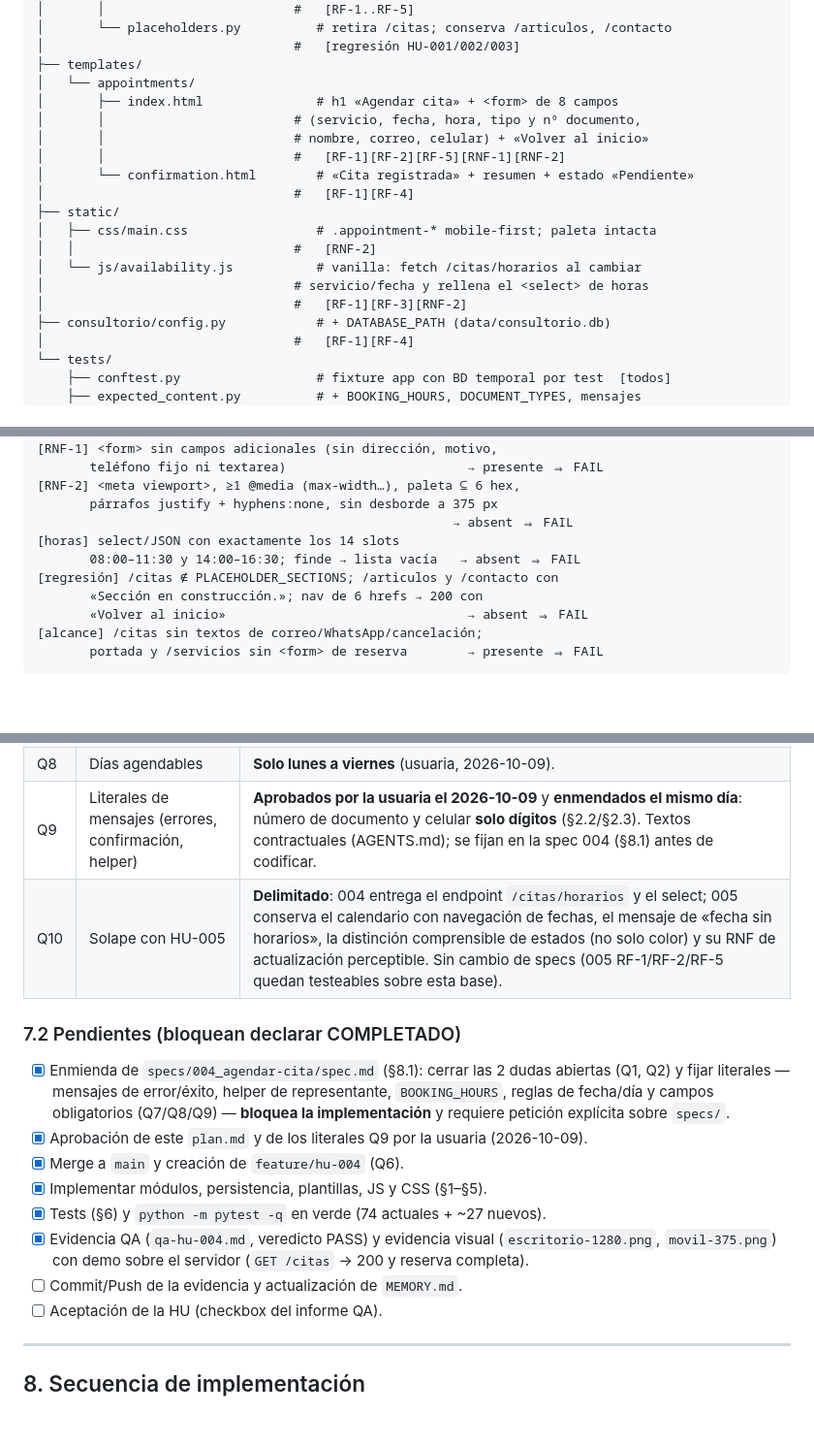
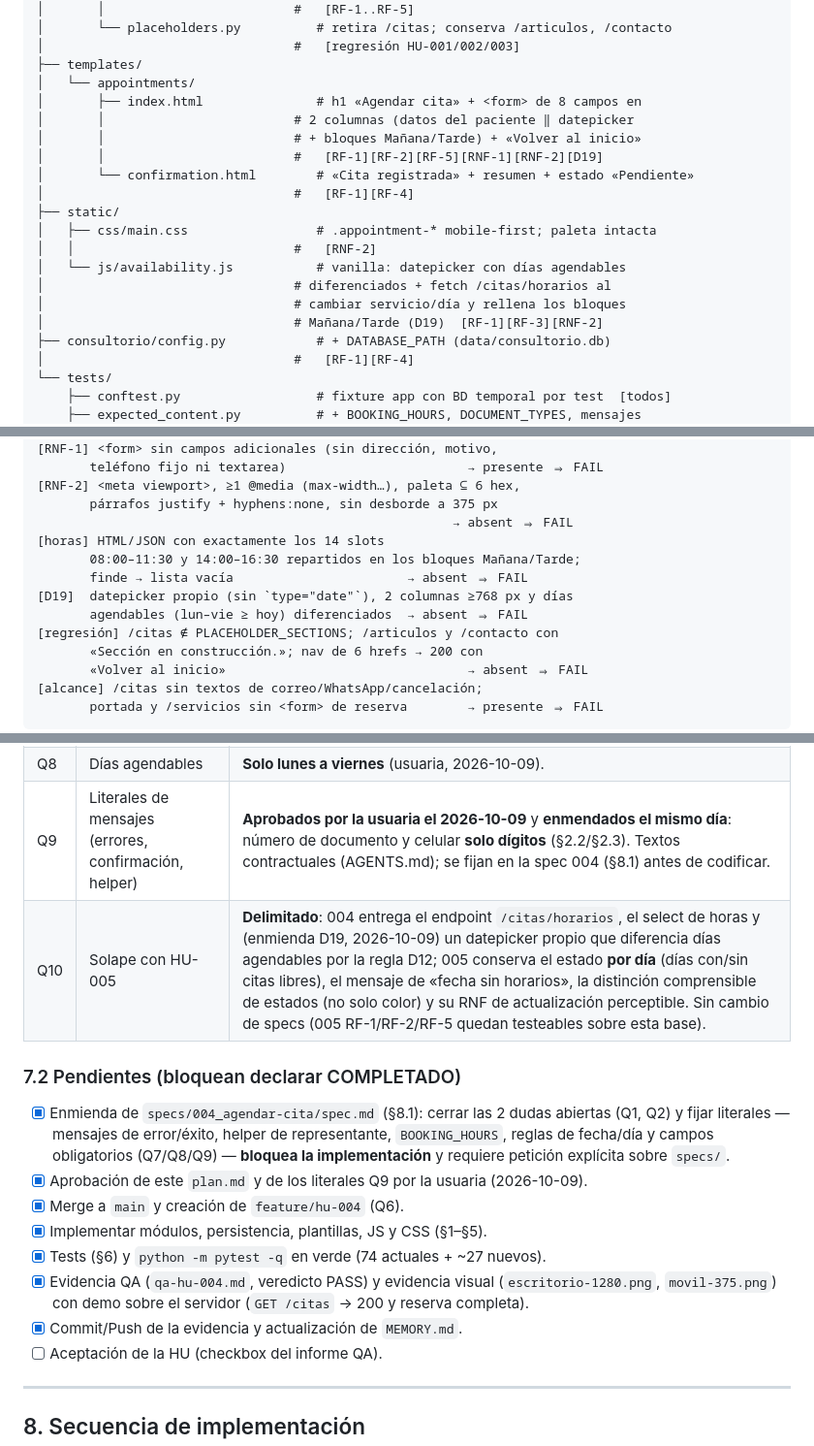
Before and after one commit to jazluz-colven/consultorio-psicologico, a Markdown page: specs/004_agendar-cita/plan.md, 3 parts joined by grey strips. Shown at 97% size. Rendered like a GitHub page; blank space fills up the shorter version.

Commit message:
docs(HU-004): record D19 visual amendment in plan, task checklist and memory

```diff
--- a/specs/004_agendar-cita/plan.md
+++ b/specs/004_agendar-cita/plan.md
@@ -85,18 +85,19 @@ Consultorio_Carolina/
 │                                 #   [regresión HU-001/002/003]
 ├── templates/
 │   └── appointments/
-│       ├── index.html               # h1 «Agendar cita» + <form> de 8 campos
-│       │                         # (servicio, fecha, hora, tipo y nº documento,
-│       │                         # nombre, correo, celular) + «Volver al inicio»
-│       │                         #   [RF-1][RF-2][RF-5][RNF-1][RNF-2]
+│       ├── index.html               # h1 «Agendar cita» + <form> de 8 campos en
+│       │                         # 2 columnas (datos del paciente ‖ datepicker
+│       │                         # + bloques Mañana/Tarde) + «Volver al inicio»
+│       │                         #   [RF-1][RF-2][RF-5][RNF-1][RNF-2][D19]
 │       └── confirmation.html        # «Cita registrada» + resumen + estado «Pendiente»
 │                                 #   [RF-1][RF-4]
 ├── static/
 │   ├── css/main.css                 # .appointment-* mobile-first; paleta intacta
 │   │                             #   [RNF-2]
-│   └── js/availability.js           # vanilla: fetch /citas/horarios al cambiar
-│                                 # servicio/fecha y rellena el <select> de horas
-│                                 #   [RF-1][RF-3][RNF-2]
+│   └── js/availability.js           # vanilla: datepicker con días agendables
+│                                 # diferenciados + fetch /citas/horarios al
+│                                 # cambiar servicio/día y rellena los bloques
+│                                 # Mañana/Tarde (D19)  [RF-1][RF-3][RNF-2]
 ├── consultorio/config.py            # + DATABASE_PATH (data/consultorio.db)
 │                                 #   [RF-1][RF-4]
 └── tests/
@@ -355,8 +359,11 @@ Ambos caminos producen el mismo literal `MSG_SLOT_TAKEN` y **ninguna fila nueva*
 [RNF-2] <meta viewport>, ≥1 @media (max-width…), paleta ⊆ 6 hex,
        párrafos justify + hyphens:none, sin desborde a 375 px
                                                        → absent ⇒ FAIL
-[horas] select/JSON con exactamente los 14 slots
-       08:00–11:30 y 14:00–16:30; finde → lista vacía   → absent ⇒ FAIL
+[horas] HTML/JSON con exactamente los 14 slots
+       08:00–11:30 y 14:00–16:30 repartidos en los bloques Mañana/Tarde;
+       finde → lista vacía                       → absent ⇒ FAIL
+[D19]  datepicker propio (sin `type="date"`), 2 columnas ≥768 px y días
+       agendables (lun–vie ≥ hoy) diferenciados  → absent ⇒ FAIL
 [regresión] /citas ∉ PLACEHOLDER_SECTIONS; /articulos y /contacto con
        «Sección en construcción.»; nav de 6 hrefs → 200 con
        «Volver al inicio»                                → absent ⇒ FAIL
@@ -480,7 +489,7 @@ Evidencia visual: docs/evidencias/hu-004/escritorio-1280.png, movil-375.png
 | Q7 | Catálogo de horas | **Bloques de 30 min: 08:00–12:00 y 14:00–17:00 como horas de FINALIZACIÓN** → 14 slots 08:00–11:30 y 14:00–16:30 (usuaria, 2026-10-09). |
 | Q8 | Días agendables | **Solo lunes a viernes** (usuaria, 2026-10-09). |
 | Q9 | Literales de mensajes (errores, confirmación, helper) | **Aprobados por la usuaria el 2026-10-09** y **enmendados el mismo día**: número de documento y celular **solo dígitos** (§2.2/§2.3). Textos contractuales (AGENTS.md); se fijan en la spec 004 (§8.1) antes de codificar. |
-| Q10 | Solape con HU-005 | **Delimitado**: 004 entrega el endpoint `/citas/horarios` y el select; 005 conserva el calendario con navegación de fechas, el mensaje de «fecha sin horarios», la distinción comprensible de estados (no solo color) y su RNF de actualización perceptible. Sin cambio de specs (005 RF-1/RF-2/RF-5 quedan testeables sobre esta base). |
+| Q10 | Solape con HU-005 | **Delimitado**: 004 entrega el endpoint `/citas/horarios`, el select de horas y (enmienda D19, 2026-10-09) un datepicker propio que diferencia días agendables por la regla D12; 005 conserva el estado **por día** (días con/sin citas libres), el mensaje de «fecha sin horarios», la distinción comprensible de estados (no solo color) y su RNF de actualización perceptible. Sin cambio de specs (005 RF-1/RF-2/RF-5 quedan testeables sobre esta base). |
 
 ### 7.2 Pendientes (bloquean declarar COMPLETADO)
 
@@ -496,7 +505,7 @@ Evidencia visual: docs/evidencias/hu-004/escritorio-1280.png, movil-375.png
 - [x] Evidencia QA (`qa-hu-004.md`, veredicto PASS) y evidencia visual
       (`escritorio-1280.png`, `movil-375.png`) con demo sobre el servidor
       (`GET /citas` → 200 y reserva completa).
-- [ ] Commit/Push de la evidencia y actualización de `MEMORY.md`.
+- [x] Commit/Push de la evidencia y actualización de `MEMORY.md`.
 - [ ] Aceptación de la HU (checkbox del informe QA).
 
 ---
```
Also changed, not shown: other parts of specs/004_agendar-cita/plan.md (+7 -2 lines), MEMORY.md (+13 -7 lines), specs/004_agendar-cita/task.md (+7 -0 lines).
